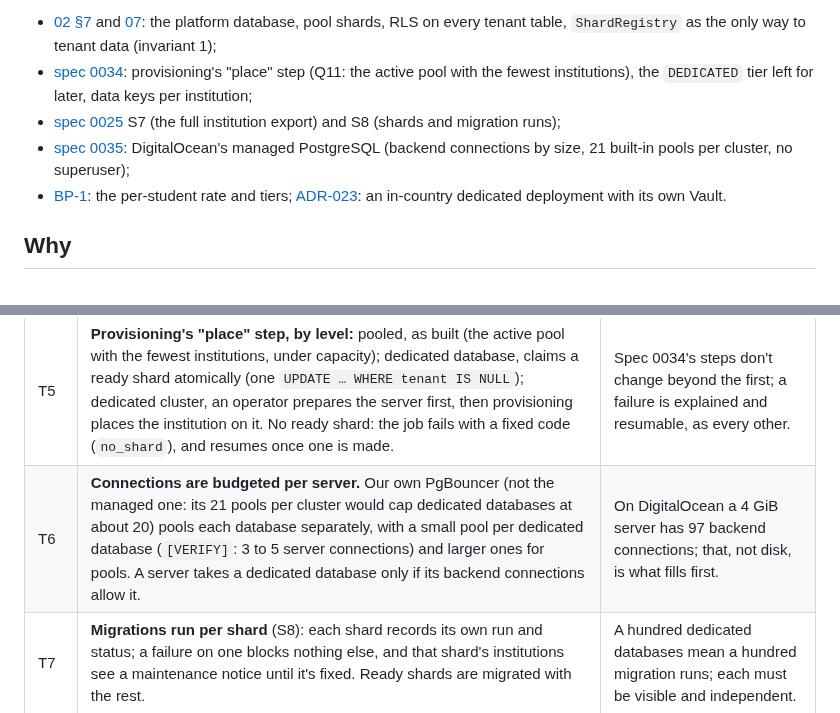
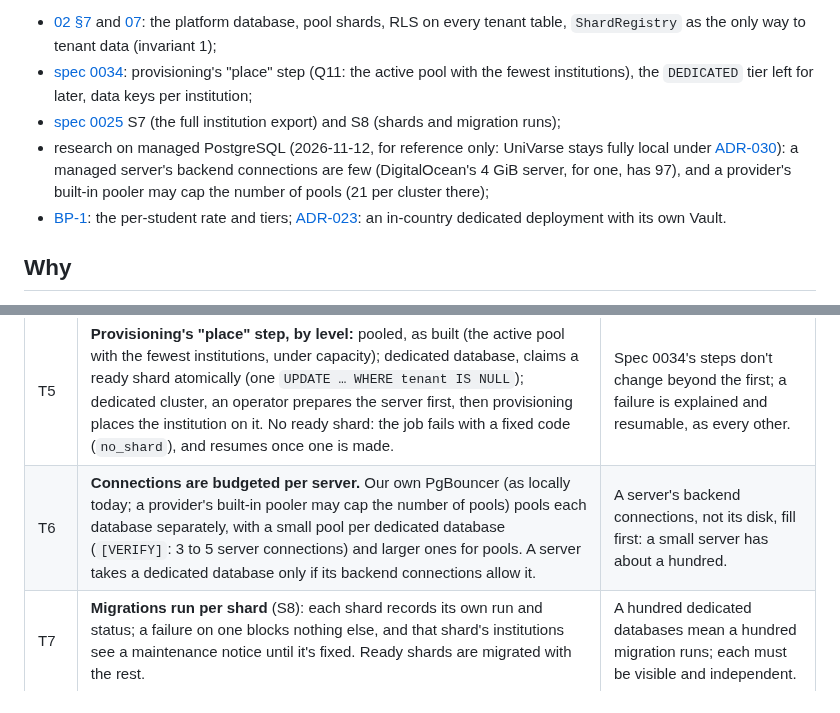
Before and after one commit to w1t3ack3r/univarse, a Markdown page: docs/specs/0036-hybrid-tenancy.md, 2 parts joined by grey strips. Rendered like a GitHub page.

Commit message:
docs(platform): spec 0036 stands without spec 0035
Co-Authored-By: Claude Opus 5.5 <noreply@anthropic.com>

```diff
--- a/docs/specs/0036-hybrid-tenancy.md
+++ b/docs/specs/0036-hybrid-tenancy.md
@@ -7,7 +7,7 @@
 - [02 §7](../02-architecture.md) and [07](../07-data-and-database.md): the platform database, pool shards, RLS on every tenant table, `ShardRegistry` as the only way to tenant data (invariant 1);
 - [spec 0034](0034-provisioning.md): provisioning's "place" step (Q11: the active pool with the fewest institutions), the `DEDICATED` tier left for later, data keys per institution;
 - [spec 0025](0025-phase-1-control-plane.md) S7 (the full institution export) and S8 (shards and migration runs);
-- [spec 0035](0035-hosting-digitalocean.md): DigitalOcean's managed PostgreSQL (backend connections by size, 21 built-in pools per cluster, no superuser);
+- research on managed PostgreSQL (2026-11-12, for reference only: UniVarse stays fully local under [ADR-030](../19-decision-log.md)): a managed server's backend connections are few (DigitalOcean's 4 GiB server, for one, has 97), and a provider's built-in pooler may cap the number of pools (21 per cluster there);
 - [BP-1](../billing-model.md): the per-student rate and tiers; [ADR-023](../19-decision-log.md): an in-country dedicated deployment with its own Vault.
 
 ## Why
@@ -39,7 +39,7 @@ Every institution today shares a pool database with the others, separated by `te
 | T3 | **A shard has a kind and a capacity:** `POOL` (a target number of institutions, `[VERIFY]` by load, starting at 50), `DEDICATED` (exactly one institution), and the server it lives on. Placement never exceeds a pool's capacity; a full pool takes no new institution. | Placement needs a limit to stop at, and an operator needs to see when a new pool is due. |
 | T4 | **Dedicated databases are made ready in advance, never on the fly.** An operator job (`stack:shards ready`, later a console action for OWNER) creates empty databases on a dedicated server, applies the tenant migrations, sets the roles and RLS, and registers each as a `DEDICATED` shard with no institution. It keeps a minimum ready (`[VERIFY]`: 2 per server), and warns below it. | Provisioning stays fast (seconds), and the worker never holds the power to create databases or roles: it only claims one that exists. |
 | T5 | **Provisioning's "place" step, by level:** pooled, as built (the active pool with the fewest institutions, under capacity); dedicated database, claims a ready shard atomically (one `UPDATE … WHERE tenant IS NULL`); dedicated cluster, an operator prepares the server first, then provisioning places the institution on it. No ready shard: the job fails with a fixed code (`no_shard`), and resumes once one is made. | Spec 0034's steps don't change beyond the first; a failure is explained and resumable, as every other. |
-| T6 | **Connections are budgeted per server.** Our own PgBouncer (not the managed one: its 21 pools per cluster would cap dedicated databases at about 20) pools each database separately, with a small pool per dedicated database (`[VERIFY]`: 3 to 5 server connections) and larger ones for pools. A server takes a dedicated database only if its backend connections allow it. | On DigitalOcean a 4 GiB server has 97 backend connections; that, not disk, is what fills first. |
+| T6 | **Connections are budgeted per server.** Our own PgBouncer (as locally today; a provider's built-in pooler may cap the number of pools) pools each database separately, with a small pool per dedicated database (`[VERIFY]`: 3 to 5 server connections) and larger ones for pools. A server takes a dedicated database only if its backend connections allow it. | A server's backend connections, not its disk, fill first: a small server has about a hundred. |
 | T7 | **Migrations run per shard** (S8): each shard records its own run and status; a failure on one blocks nothing else, and that shard's institutions see a maintenance notice until it's fixed. Ready shards are migrated with the rest. | A hundred dedicated databases mean a hundred migration runs; each must be visible and independent. |
 | T8 | **Backups:** a managed server is backed up whole (its PITR), with the sealed off-site sets of spec 0020 per server. A dedicated database can also be dumped and restored alone; the single-institution restore rehearsal uses a dedicated one. | Restoring one institution is the dedicated level's practical benefit; it should be proved. |
 | T9 | **Moving an institution between levels** (both ways): a ready shard claimed; the institution's rows copied table by table in a short maintenance window (S7's export, written to a database instead of an archive); row counts and a checksum compared; the shard pointer switched in one audited transaction; the old rows removed only after the next backup has passed. Its address, accounts, sessions and data key don't change. Two people approve it (S6's approvals). | A move touches every row an institution has; it needs the same care as a purge. |
```
